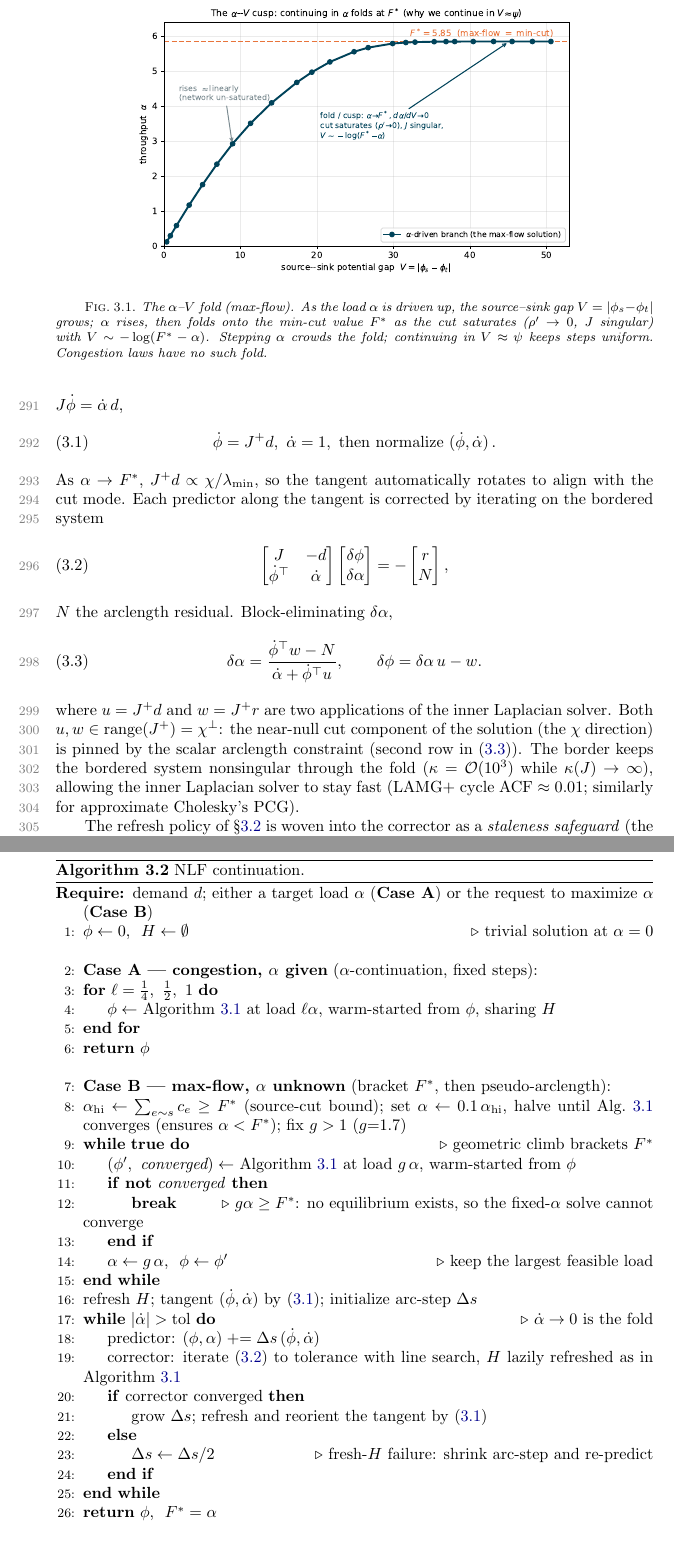
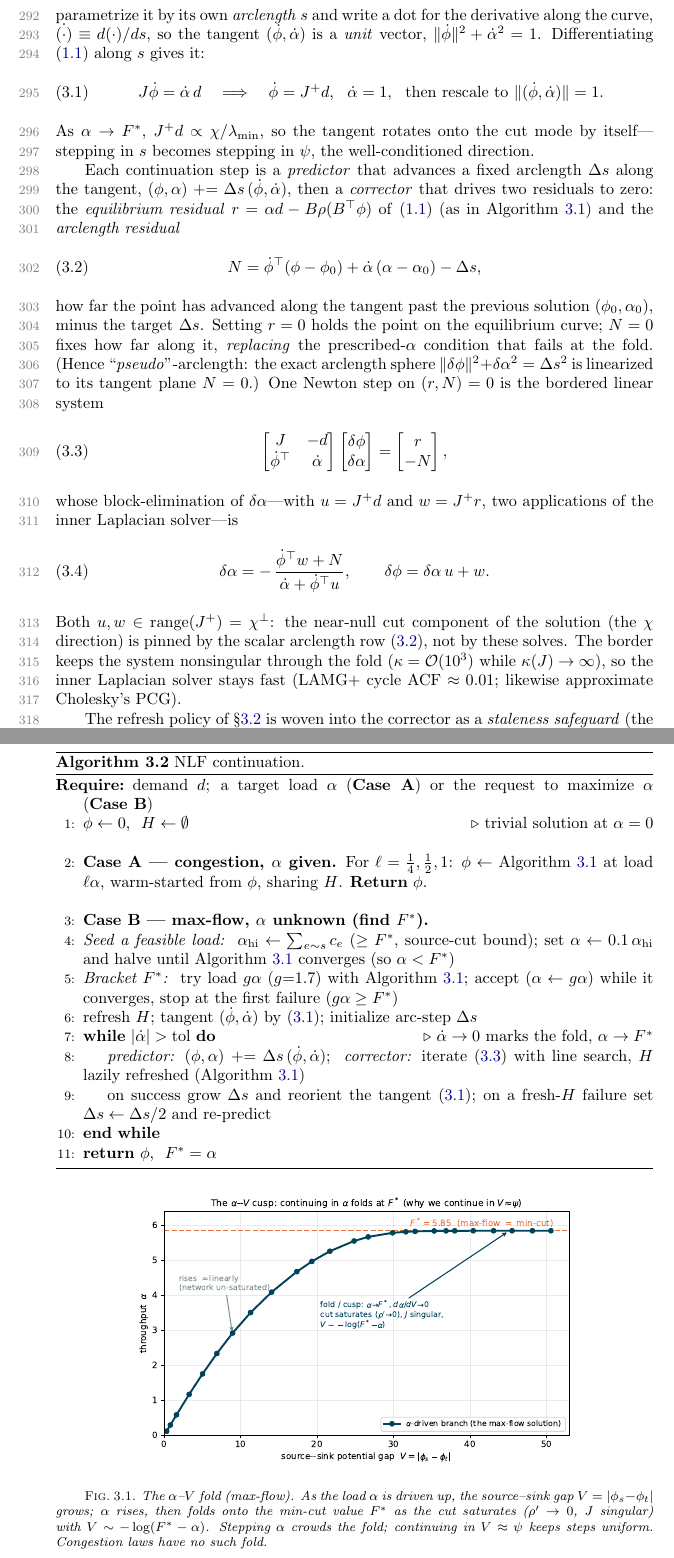
Before and after one commit to orenlivne/nlf, a LaTeX paper (doc/nlf_sisc.tex): two parts of pages 9 and 10 of 26, joined at a grey line, cut at the place of the change. Compiled offline with pdfLaTeX.

Commit message:
sec:continuation: make §3.3 self-contained; simplify Alg 3.2; fix bordered/deflate sign
Comprehensibility (user found §3.3 cryptic):
- Introduce the arclength parametrization explicitly: the equilibria trace a curve
  (φ(s),α(s)); dots are d/ds; (φ̇,α̇) is the unit tangent. This defines the dot
  notation that was previously unexplained.
- Define the two corrector residuals by name: equilibrium residual r=αd−Bρ(Bᵀφ)
  and arclength residual N (new eq:arclength), instead of "N the arclength residual".
- Explain "pseudo"-arclength = linearizing the exact sphere ‖δφ‖²+δα²=Δs² to its
  tangent plane N=0 (connects to the user's own mental model).

Algorithm 3.2 (was over-structured): keep the explicit feasible-seed formula
(α_hi=Σ_{e~s}c_e, halve from 0.1·α_hi) and explicit g, but collapse the geometric
climb and the predictor/corrector adaptivity back to compact single lines — no
nested While(true)/If/Else/break. Balance between the terse pre-restructure form
and the fully-blocked one.

Sign fix (verified against famg_maxflow.jl:230-260 and _famg_arclength_solve):
the code's residual is G=Bρ−αd=−r and it computes δα=−(φ̇ᵀw+N)/(α̇+φ̇ᵀu),
δφ=δα·u+w. The printed eq:bordered RHS −[r;N] and eq:deflate (φ̇ᵀw−N, δα·u−w)
were sign-inconsistent with the paper's r=αd−Bρ. Corrected to RHS [r;−N] and
δα=−(φ̇ᵀw+N)/(...), δφ=δα·u+w. Deflation argument (u,w∈χ⊥) unchanged. 26 pages.

Co-Authored-By: Claude Opus 4.8 <noreply@anthropic.com>

```diff
--- a/doc/nlf_sisc.tex
+++ b/doc/nlf_sisc.tex
@@ -415,55 +415,62 @@ deflated spectral gap) and $\lambda_{\max}(J)=\Theta(1)$, so the bound is two-si
 $\kappa(J)\sim(F^*-\alpha)^{-1}$.}
 $\chi$ the (a priori unknown) min-cut indicator. We realize this by standard \textbf{pseudo-arclength
 continuation}~\cite{keller,allgower-georg} (Algorithm~\ref{alg:cont}, Case~B), which never forms
-$\chi$. The solution-curve
-tangent satisfies $J\dot\phi=\dot\alpha\,d$,
+$\chi$.
+
+The equilibria of \eqref{eq:master} trace a smooth curve $\big(\phi(s),\alpha(s)\big)$ as the load is
+varied; we parametrize it by its own \emph{arclength} $s$ and write a dot for the derivative along the
+curve, $\dot{(\cdot)}\equiv d(\cdot)/ds$, so the tangent $(\dot\phi,\dot\alpha)$ is a \emph{unit}
+vector, $\|\dot\phi\|^2+\dot\alpha^2=1$. Differentiating \eqref{eq:master} along $s$ gives it:
 \begin{equation}\label{eq:tangent}
-\dot\phi=J^{+}d,\ \dot\alpha=1,\ \text{then normalize }(\dot\phi,\dot\alpha)\,.
+J\dot\phi=\dot\alpha\,d\quad\Longrightarrow\quad \dot\phi=J^{+}d,\ \ \dot\alpha=1,\ \ \text{then rescale to }\|(\dot\phi,\dot\alpha)\|=1 .
 \end{equation}
-As $\alpha\to F^*$, $J^{+}d\propto\chi/\lambda_{\min}$, so the tangent automatically rotates to align with the cut mode.
-Each predictor along the tangent is corrected by iterating on the bordered system
+As $\alpha\to F^*$, $J^{+}d\propto\chi/\lambda_{\min}$, so the tangent rotates onto the cut mode by
+itself---stepping in $s$ becomes stepping in $\psi$, the well-conditioned direction.
+
+Each continuation step is a \emph{predictor} that advances a fixed arclength $\Delta s$ along the
+tangent, $(\phi,\alpha)\mathrel{+}=\Delta s\,(\dot\phi,\dot\alpha)$, then a \emph{corrector} that
+drives two residuals to zero: the \emph{equilibrium residual} $r=\alpha d-B\rho(B^{\top}\phi)$ of
+\eqref{eq:master} (as in Algorithm~\ref{alg:fixed}) and the \emph{arclength residual}
+\begin{equation}\label{eq:arclength}
+N=\dot\phi^{\top}(\phi-\phi_0)+\dot\alpha\,(\alpha-\alpha_0)-\Delta s ,
+\end{equation}
+how far the point has advanced along the tangent past the previous solution $(\phi_0,\alpha_0)$, minus
+the target $\Delta s$. Setting $r=0$ holds the point on the equilibrium curve; $N=0$ fixes how far
+along it, \emph{replacing} the prescribed-$\alpha$ condition that fails at the fold. (Hence
+``\emph{pseudo}''-arclength: the exact arclength sphere $\|\delta\phi\|^2+\delta\alpha^2=\Delta s^2$
+is linearized to its tangent plane $N=0$.) One Newton step on $(r,N)=0$ is the bordered linear system
 \begin{equation}\label{eq:bordered}
 \begin{bmatrix} J & -d\\ \dot\phi^{\top} & \dot\alpha\end{bmatrix}
-\begin{bmatrix}\delta\phi\\ \delta\alpha\end{bmatrix}=-\begin{bmatrix}r\\ N\end{bmatrix},
+\begin{bmatrix}\delta\phi\\ \delta\alpha\end{bmatrix}=\begin{bmatrix}r\\ -N\end{bmatrix},
 \end{equation}
-$N$ the arclength residual. Block-eliminating $\delta\alpha$, \begin{equation}\label{eq:deflate}
-\delta\alpha=\frac{\dot\phi^{\top}w-N}{\dot\alpha+\dot\phi^{\top}u},\qquad
-\delta\phi=\delta\alpha\,u-w .
+whose block-elimination of $\delta\alpha$---with $u=J^{+}d$ and $w=J^{+}r$, two applications of the
+inner Laplacian solver---is
+\begin{equation}\label{eq:deflate}
+\delta\alpha=-\,\frac{\dot\phi^{\top}w+N}{\dot\alpha+\dot\phi^{\top}u},\qquad
+\delta\phi=\delta\alpha\,u+w .
 \end{equation}
-where $u=J^{+}d$ and $w=J^{+}r$ are two applications of the inner Laplacian solver. Both $u,w\in\mathrm{range}(J^{+})=\chi^{\perp}$: the near-null cut component of the solution (the $\chi$ direction) is pinned by the scalar arclength constraint (second row in \eqref{eq:deflate}). The border keeps the bordered
-system nonsingular through the fold ($\kappa=\mathcal{O}(10^3)$ while $\kappa(J)\to\infty$), allowing the inner Laplacian solver to stay fast (LAMG+ cycle ACF $\approx0.01$; similarly for approximate Cholesky's PCG).
+Both $u,w\in\mathrm{range}(J^{+})=\chi^{\perp}$: the near-null cut component of the solution (the
+$\chi$ direction) is pinned by the scalar arclength row \eqref{eq:arclength}, not by these solves. The
+border keeps the system nonsingular through the fold ($\kappa=\mathcal{O}(10^3)$ while
+$\kappa(J)\to\infty$), so the inner Laplacian solver stays fast (LAMG+ cycle ACF $\approx0.01$;
+likewise approximate Cholesky's PCG).
 
 \begin{algorithm}[t]
 \caption{NLF continuation.}
 \label{alg:cont}
 \begin{algorithmic}[1]
-\Require demand $d$; either a target load $\alpha$ (\textbf{Case~A}) or the request to maximize $\alpha$ (\textbf{Case~B})
+\Require demand $d$; a target load $\alpha$ (\textbf{Case~A}) or the request to maximize $\alpha$ (\textbf{Case~B})
 \State $\phi \gets 0$, $\ H \gets \emptyset$ \Comment{trivial solution at $\alpha=0$}
 \Statex
-\State \textbf{Case A --- congestion, $\alpha$ given} ($\alpha$-continuation, fixed steps):
-\For{$\ell = \tfrac14,\ \tfrac12,\ 1$}
-  \State $\phi \gets$ Algorithm~\ref{alg:fixed} at load $\ell\alpha$, warm-started from $\phi$, sharing $H$
-\EndFor
-\State \Return $\phi$
+\State \textbf{Case~A --- congestion, $\alpha$ given.} For $\ell=\tfrac14,\tfrac12,1$: $\phi \gets$ Algorithm~\ref{alg:fixed} at load $\ell\alpha$, warm-started from $\phi$, sharing $H$. \textbf{Return} $\phi$.
 \Statex
-\State \textbf{Case B --- max-flow, $\alpha$ unknown} (bracket $F^*$, then pseudo-arclength):
-\State $\alpha_{\mathrm{hi}} \gets \sum_{e\sim s}c_e \ge F^*$ (source-cut bound); set $\alpha\gets0.1\,\alpha_{\mathrm{hi}}$, halve until Alg.~\ref{alg:fixed} converges (ensures $\alpha<F^*$); fix $g>1$ ($g{=}1.7$)
-\While{\textbf{true}} \Comment{geometric climb brackets $F^*$}
-  \State $(\phi',\ \textit{converged}) \gets$ Algorithm~\ref{alg:fixed} at load $g\,\alpha$, warm-started from $\phi$
-  \If{\textbf{not} \textit{converged}}
-    \State \textbf{break} \Comment{$g\alpha \ge F^*$: no equilibrium exists, so the fixed-$\alpha$ solve cannot converge}
-  \EndIf
-  \State $\alpha \gets g\,\alpha$, $\ \phi \gets \phi'$ \Comment{keep the largest feasible load}
-\EndWhile
+\State \textbf{Case~B --- max-flow, $\alpha$ unknown (find $F^*$).}
+\State \emph{Seed a feasible load:}\ \ $\alpha_{\mathrm{hi}} \gets \sum_{e\sim s}c_e$ ($\ge F^*$, source-cut bound); set $\alpha\gets 0.1\,\alpha_{\mathrm{hi}}$ and halve until Algorithm~\ref{alg:fixed} converges (so $\alpha<F^*$)
+\State \emph{Bracket $F^*$:}\ \ try load $g\alpha$ ($g{=}1.7$) with Algorithm~\ref{alg:fixed}; accept ($\alpha\gets g\alpha$) while it converges, stop at the first failure ($g\alpha\ge F^*$)
 \State refresh $H$; tangent $(\dot\phi,\dot\alpha)$ by \eqref{eq:tangent}; initialize arc-step $\Delta s$
-\While{$|\dot\alpha| > \mathrm{tol}$} \Comment{$\dot\alpha \to 0$ is the fold}
-  \State predictor: $(\phi,\alpha)\mathrel{+}= \Delta s\,(\dot\phi,\dot\alpha)$
-  \State corrector: iterate \eqref{eq:bordered} to tolerance with line search, $H$ lazily refreshed as in Algorithm~\ref{alg:fixed}
-  \If{corrector converged}
-    \State grow $\Delta s$; refresh and reorient the tangent by \eqref{eq:tangent}
-  \Else
-    \State $\Delta s \gets \Delta s / 2$ \Comment{fresh-$H$ failure: shrink arc-step and re-predict}
-  \EndIf
+\While{$|\dot\alpha| > \mathrm{tol}$} \Comment{$\dot\alpha \to 0$ marks the fold, $\alpha\to F^*$}
+  \State \emph{predictor:} $(\phi,\alpha)\mathrel{+}= \Delta s\,(\dot\phi,\dot\alpha)$;\ \ \emph{corrector:} iterate \eqref{eq:bordered} with line search, $H$ lazily refreshed (Algorithm~\ref{alg:fixed})
+  \State on success grow $\Delta s$ and reorient the tangent \eqref{eq:tangent}; on a fresh-$H$ failure set $\Delta s\gets\Delta s/2$ and re-predict
 \EndWhile
 \State \Return $\phi$, $\ F^* = \alpha$
 \end{algorithmic}
```
Also changed, not shown: doc/nlf_sisc.pdf.
